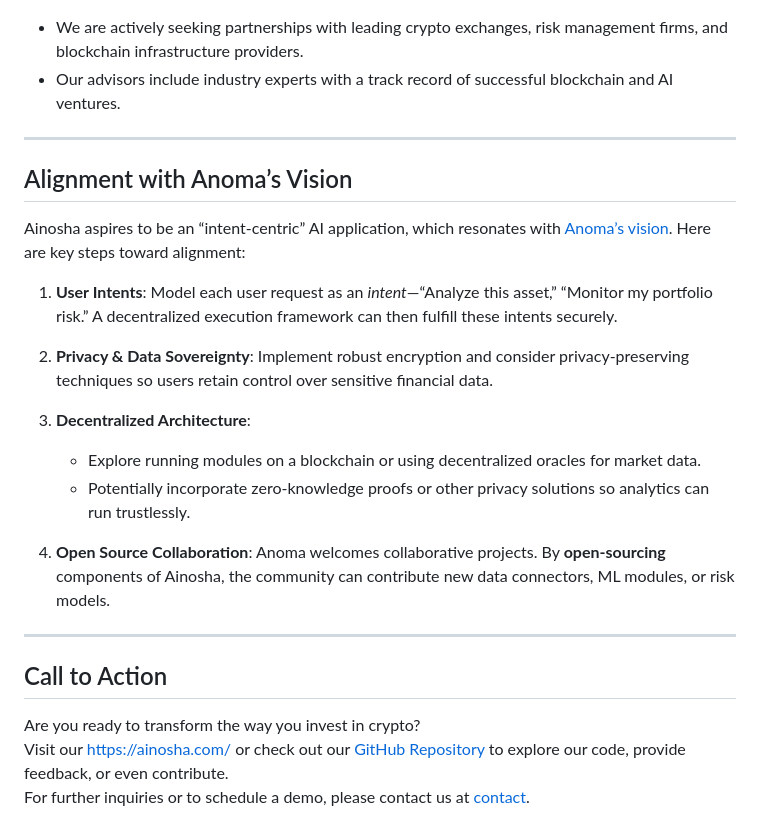
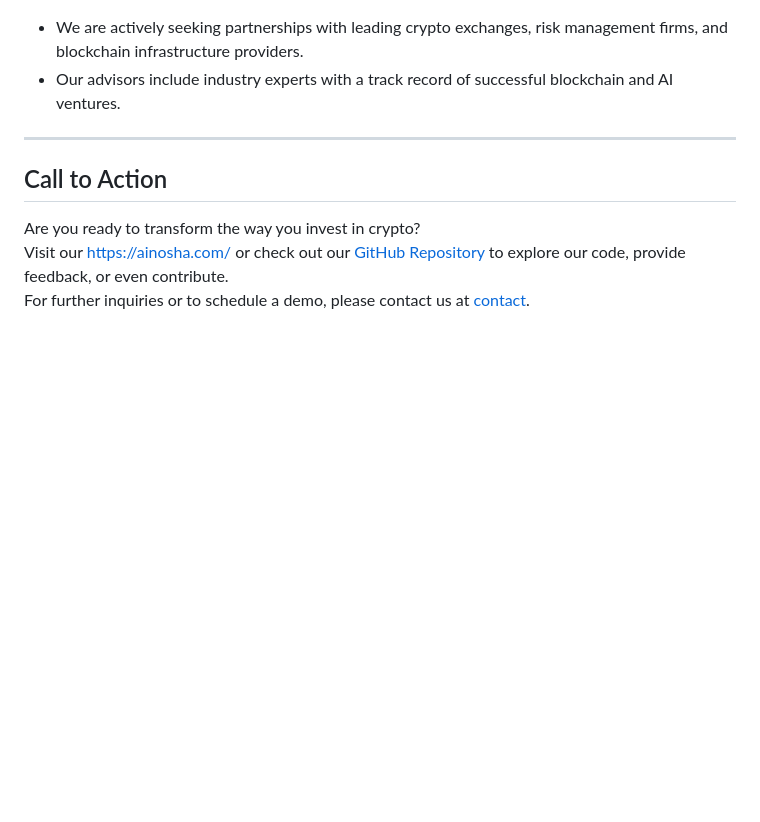
Before and after one commit to ainosha-companion/ainosha-companion-platform, a Markdown page: README.md, the part around one of its changes. GitHub-like rendering; blank space fills up the shorter version.

```diff
--- a/README.md
+++ b/README.md
@@ -166,22 +215,6 @@ Below is a high-level comparison between **Ainosha’s AI-driven, automated plat
 
 ---
 
-## Alignment with Anoma’s Vision
-
-Ainosha aspires to be an “intent-centric” AI application, which resonates with [Anoma’s vision](https://anoma.net/blog/introducing-intents-initiates#who-should-apply). Here are key steps toward alignment:
-
-1. **User Intents**: Model each user request as an *intent*—“Analyze this asset,” “Monitor my portfolio risk.” A decentralized execution framework can then fulfill these intents securely.
-
-2. **Privacy & Data Sovereignty**: Implement robust encryption and consider privacy-preserving techniques so users retain control over sensitive financial data.
-
-3. **Decentralized Architecture**:
-    - Explore running modules on a blockchain or using decentralized oracles for market data.
-    - Potentially incorporate zero-knowledge proofs or other privacy solutions so analytics can run trustlessly.
-
-4. **Open Source Collaboration**: Anoma welcomes collaborative projects. By **open-sourcing** components of Ainosha, the community can contribute new data connectors, ML modules, or risk models.
-
----
-
 ## Call to Action
 
 Are you ready to transform the way you invest in crypto?
```
Also changed, not shown: other parts of README.md (+65 -16 lines).
